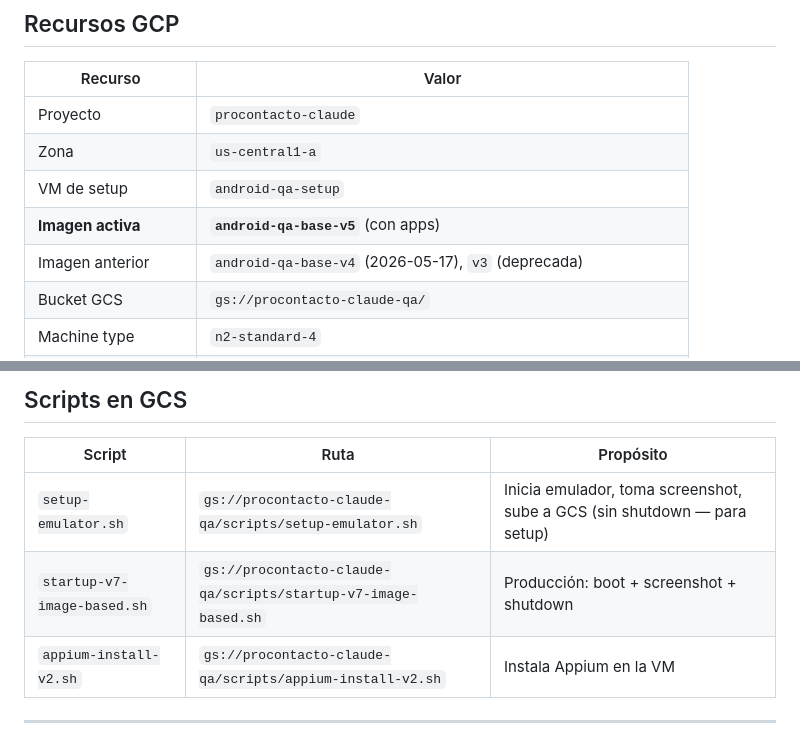
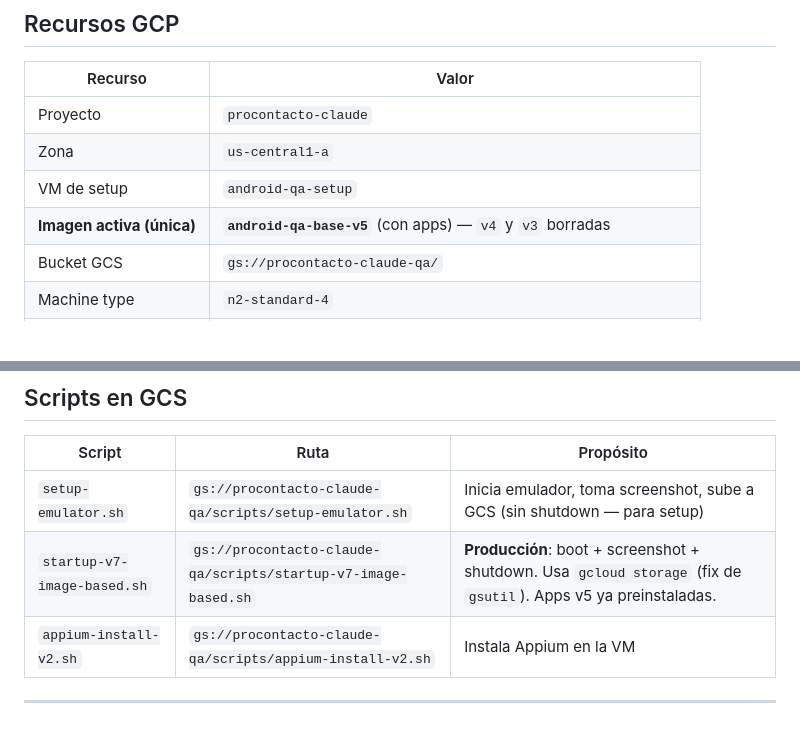
Before and after one commit to axelcolamarino-Procontacto/Prueba-rutinas-claude, a Markdown page: docs/mobile-vm-infrastructure.md, 2 parts joined by grey strips. GitHub-like rendering; blank space fills up the shorter version.

Commit message:
docs(vm): v4 borrada (solo queda v5); startup-v7 usa gcloud storage
Co-Authored-By: Claude Opus 4.8 (1M context) <noreply@anthropic.com>

```diff
--- a/docs/mobile-vm-infrastructure.md
+++ b/docs/mobile-vm-infrastructure.md
@@ -33,8 +33,7 @@ Shutdown VM  (costo $0 en reposo)
 | Proyecto | `procontacto-claude` |
 | Zona | `us-central1-a` |
 | VM de setup | `android-qa-setup` |
-| **Imagen activa** | **`android-qa-base-v5`** (con apps) |
-| Imagen anterior | `android-qa-base-v4` (2026-05-17), `v3` (deprecada) |
+| **Imagen activa (única)** | **`android-qa-base-v5`** (con apps) — `v4` y `v3` borradas |
 | Bucket GCS | `gs://procontacto-claude-qa/` |
 | Machine type | `n2-standard-4` |
 | CPU platform | `Intel Cascade Lake` (requerido para nested virtualization / KVM) |
@@ -58,7 +57,7 @@ Shutdown VM  (costo $0 en reposo)
 | Script | Ruta | Propósito |
 |---|---|---|
 | `setup-emulator.sh` | `gs://procontacto-claude-qa/scripts/setup-emulator.sh` | Inicia emulador, toma screenshot, sube a GCS (sin shutdown — para setup) |
-| `startup-v7-image-based.sh` | `gs://procontacto-claude-qa/scripts/startup-v7-image-based.sh` | Producción: boot + screenshot + shutdown |
+| `startup-v7-image-based.sh` | `gs://procontacto-claude-qa/scripts/startup-v7-image-based.sh` | **Producción**: boot + screenshot + shutdown. Usa `gcloud storage` (fix de `gsutil`). Apps v5 ya preinstaladas. |
 | `appium-install-v2.sh` | `gs://procontacto-claude-qa/scripts/appium-install-v2.sh` | Instala Appium en la VM |
 
 ---
```
